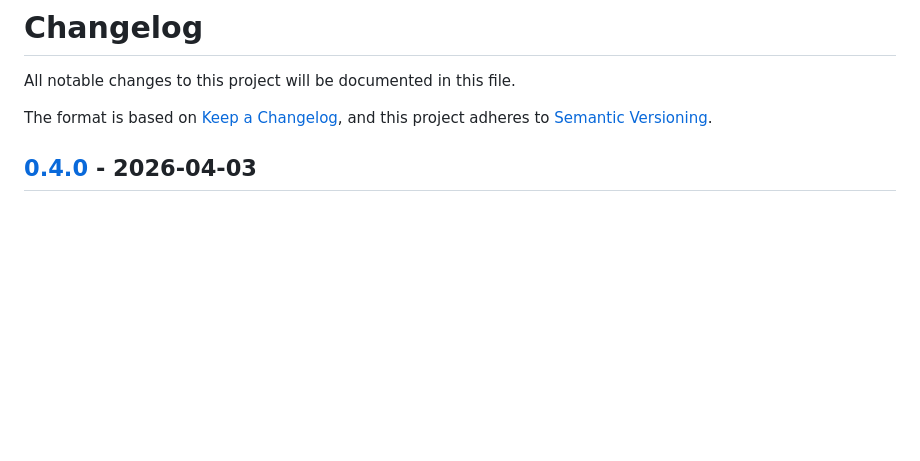
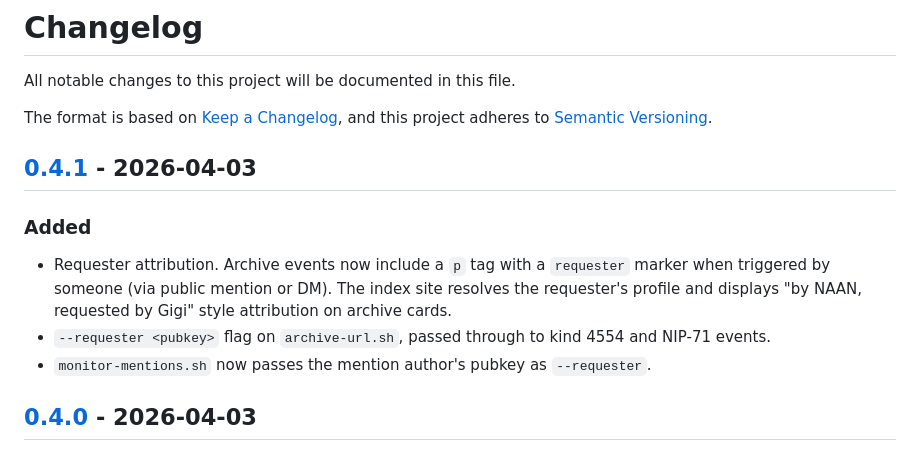
Before and after one commit to dergigi/naan, a Markdown page: CHANGELOG.md, the part around one of its changes. Rendered like a GitHub page; blank space fills up the shorter version.

Commit message:
chore: bump to v0.4.1, update CHANGELOG

```diff
--- a/CHANGELOG.md
+++ b/CHANGELOG.md
@@ -4,6 +4,14 @@ All notable changes to this project will be documented in this file.
 
 The format is based on [Keep a Changelog](https://keepachangelog.com/en/1.0.0/),
 and this project adheres to [Semantic Versioning](https://semver.org/spec/v2.0.0.html).
+
+## [0.4.1] - 2026-04-03
+
+### Added
+
+- Requester attribution. Archive events now include a `p` tag with a `requester` marker when triggered by someone (via public mention or DM). The index site resolves the requester's profile and displays "by NAAN, requested by Gigi" style attribution on archive cards.
+- `--requester <pubkey>` flag on `archive-url.sh`, passed through to kind 4554 and NIP-71 events.
+- `monitor-mentions.sh` now passes the mention author's pubkey as `--requester`.
 
 ## [0.4.0] - 2026-04-03
 
```
Also changed, not shown: other parts of CHANGELOG.md (+1 -0 lines).
